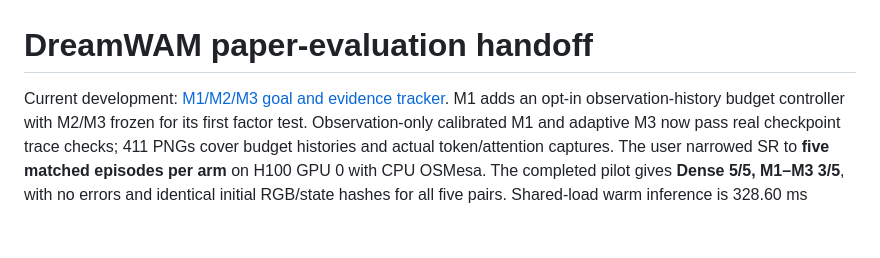
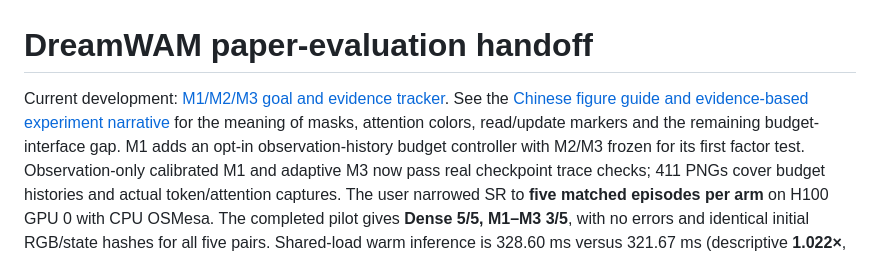
Before and after one commit to winbeau/DreamWAM, a Markdown page: docs/action-eval/README.md, the part around the change. Rendered like a GitHub page; blank space fills up the shorter version.

Commit message:
docs(sparse): explain figure semantics and evidence-driven M1-M3 narrative

```diff
--- a/docs/action-eval/README.md
+++ b/docs/action-eval/README.md
@@ -1,6 +1,8 @@
 # DreamWAM paper-evaluation handoff
 
 Current development: [M1/M2/M3 goal and evidence tracker](m1-m2-m3-goal-20260921.md).
+See the [Chinese figure guide and evidence-based experiment narrative](m123-figure-reading-and-story-20260921.md)
+for the meaning of masks, attention colors, read/update markers and the remaining budget-interface gap.
 M1 adds an opt-in observation-history budget controller with M2/M3 frozen for its
 first factor test. Observation-only calibrated M1 and adaptive M3 now pass real
 checkpoint trace checks; 411 PNGs cover budget histories and actual token/attention
```
Also changed, not shown: docs/action-eval/m123-figure-reading-and-story-20260921.md (added, +104 -0 lines).
